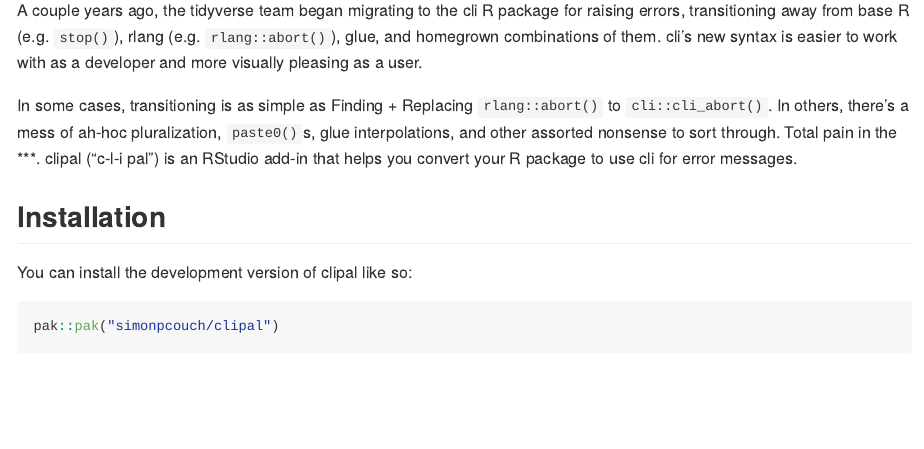
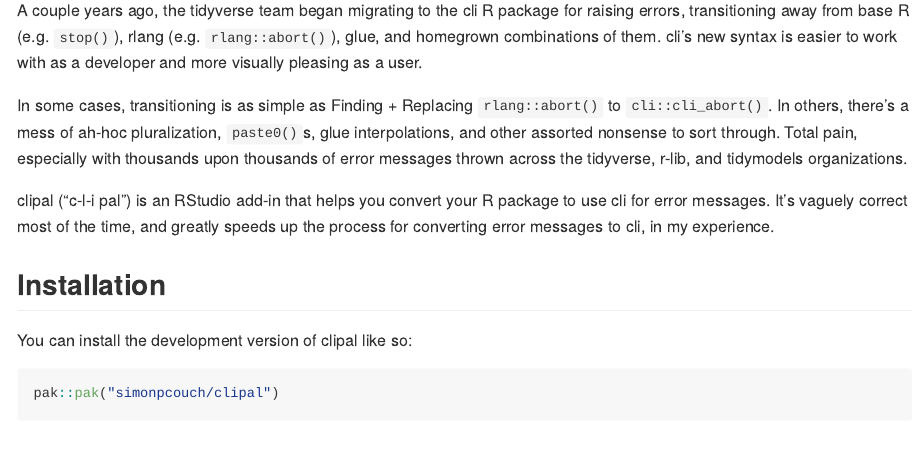
Before and after one commit to simonpcouch/clipal, an R Markdown document (README.Rmd): the page in a window 1100 px wide, from 110 px down. The pictures show the output file README.md that the author committed with the source, drawn offline in the style of GitHub; badge pictures from the web are left out.

Commit message:
tweak verbiage

```diff
--- a/README.Rmd
+++ b/README.Rmd
@@ -22,7 +22,9 @@
 
 A couple years ago, the tidyverse team began migrating to the cli R package for raising errors, transitioning away from base R (e.g. `stop()`), rlang (e.g. `rlang::abort()`), glue, and homegrown combinations of them. cli's new syntax is easier to work with as a developer and more visually pleasing as a user.
 
-In some cases, transitioning is as simple as Finding + Replacing `rlang::abort()` to `cli::cli_abort()`. In others, there's a mess of ah-hoc pluralization, `paste0()`s, glue interpolations, and other assorted nonsense to sort through. Total pain in the ***. clipal ("c-l-i pal") is an RStudio add-in that helps you convert your R package to use cli for error messages.
+In some cases, transitioning is as simple as Finding + Replacing `rlang::abort()` to `cli::cli_abort()`. In others, there's a mess of ah-hoc pluralization, `paste0()`s, glue interpolations, and other assorted nonsense to sort through. Total pain, especially with thousands upon thousands of error messages thrown across the tidyverse, r-lib, and tidymodels organizations.
+
+clipal ("c-l-i pal") is an RStudio add-in that helps you convert your R package to use cli for error messages. It's vaguely correct most of the time, and greatly speeds up the process for converting error messages to cli, in my experience.
 
 ## Installation
 
```
Also changed, not shown: README.md.
